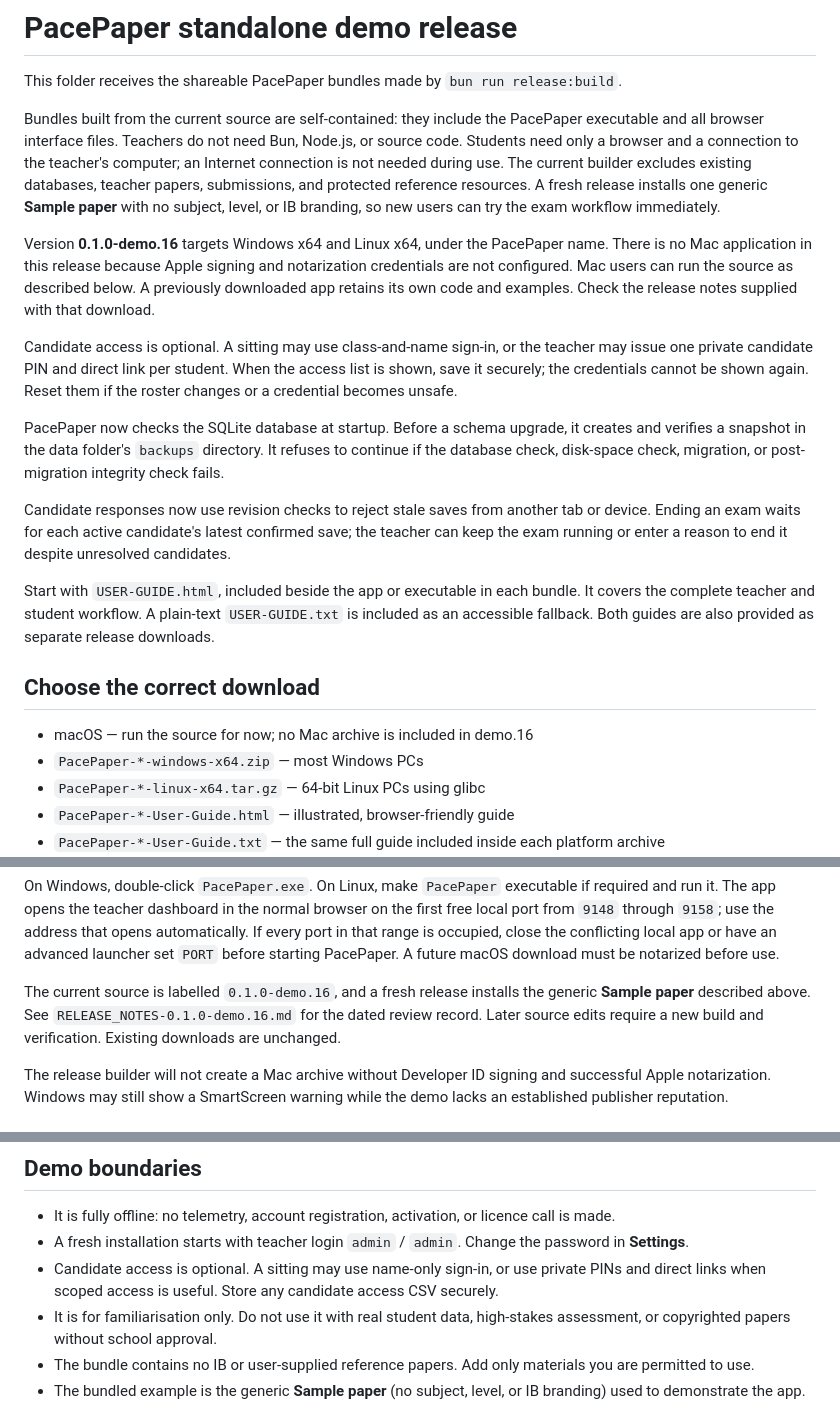
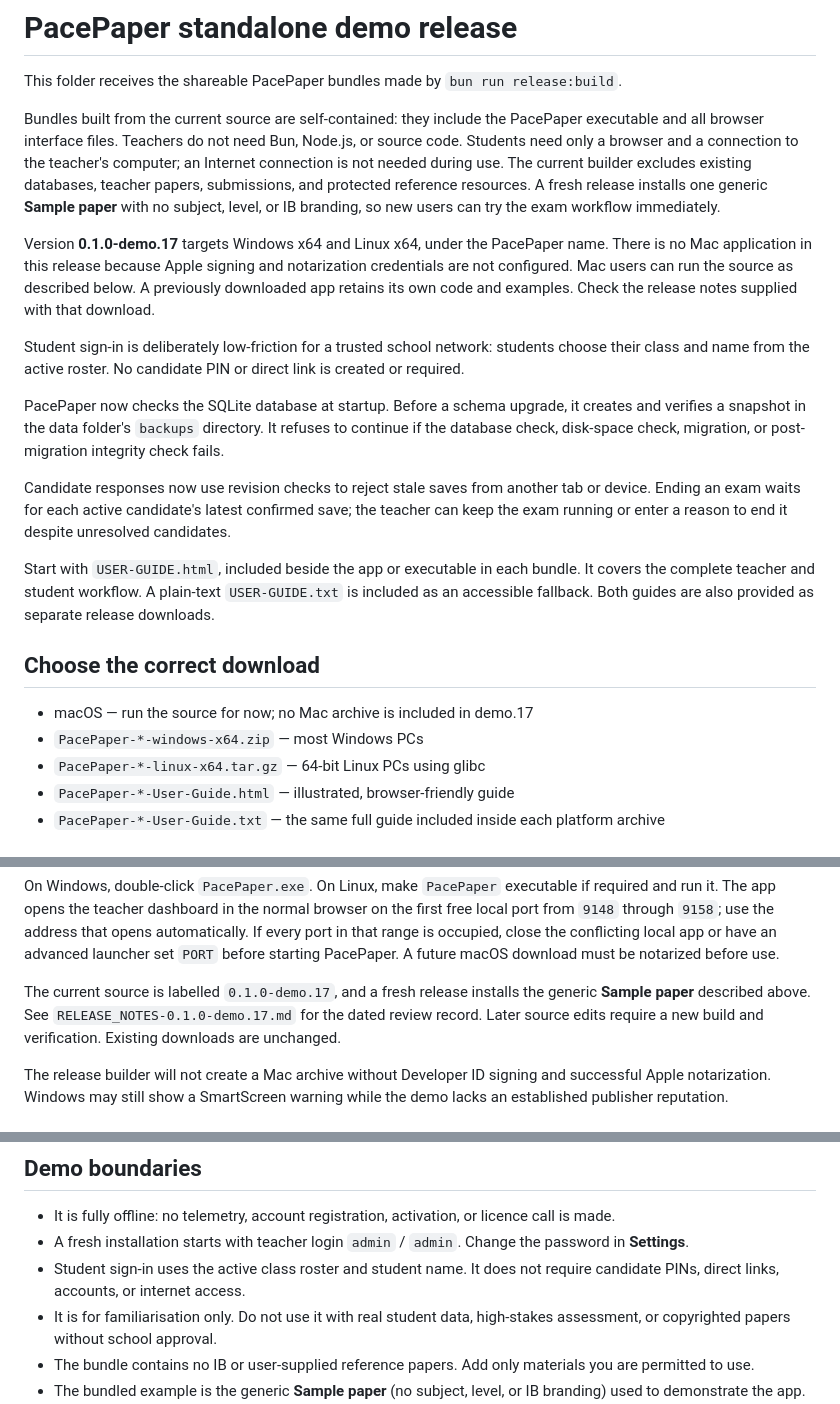
Before and after one commit to GowangInc/PacePaper, a Markdown page: release/README.md, 3 parts joined by grey strips. Drawn GitHub-style.

Commit message:
Release PacePaper demo.17 documentation

```diff
--- a/release/README.md
+++ b/release/README.md
@@ -4,9 +4,9 @@ This folder receives the shareable PacePaper bundles made by `bun run release:bu
 
 Bundles built from the current source are self-contained: they include the PacePaper executable and all browser interface files. Teachers do not need Bun, Node.js, or source code. Students need only a browser and a connection to the teacher's computer; an Internet connection is not needed during use. The current builder excludes existing databases, teacher papers, submissions, and protected reference resources. A fresh release installs one generic **Sample paper** with no subject, level, or IB branding, so new users can try the exam workflow immediately.
 
-Version **0.1.0-demo.16** targets Windows x64 and Linux x64, under the PacePaper name. There is no Mac application in this release because Apple signing and notarization credentials are not configured. Mac users can run the source as described below. A previously downloaded app retains its own code and examples. Check the release notes supplied with that download.
+Version **0.1.0-demo.17** targets Windows x64 and Linux x64, under the PacePaper name. There is no Mac application in this release because Apple signing and notarization credentials are not configured. Mac users can run the source as described below. A previously downloaded app retains its own code and examples. Check the release notes supplied with that download.
 
-Candidate access is optional. A sitting may use class-and-name sign-in, or the teacher may issue one private candidate PIN and direct link per student. When the access list is shown, save it securely; the credentials cannot be shown again. Reset them if the roster changes or a credential becomes unsafe.
+Student sign-in is deliberately low-friction for a trusted school network: students choose their class and name from the active roster. No candidate PIN or direct link is created or required.
 
 PacePaper now checks the SQLite database at startup. Before a schema upgrade, it creates and verifies a snapshot in the data folder's `backups` directory. It refuses to continue if the database check, disk-space check, migration, or post-migration integrity check fails.
 
@@ -16,7 +16,7 @@ Start with `USER-GUIDE.html`, included beside the app or executable in each bund
 
 ## Choose the correct download
 
-- macOS — run the source for now; no Mac archive is included in demo.16
+- macOS — run the source for now; no Mac archive is included in demo.17
 - `PacePaper-*-windows-x64.zip` — most Windows PCs
 - `PacePaper-*-linux-x64.tar.gz` — 64-bit Linux PCs using glibc
 - `PacePaper-*-User-Guide.html` — illustrated, browser-friendly guide
@@ -29,7 +29,7 @@ Extract the entire archive before starting it. Do not run an executable from ins
 
 On Windows, double-click `PacePaper.exe`. On Linux, make `PacePaper` executable if required and run it. The app opens the teacher dashboard in the normal browser on the first free local port from `9148` through `9158`; use the address that opens automatically. If every port in that range is occupied, close the conflicting local app or have an advanced launcher set `PORT` before starting PacePaper. A future macOS download must be notarized before use.
 
-The current source is labelled `0.1.0-demo.16`, and a fresh release installs the generic **Sample paper** described above. See `RELEASE_NOTES-0.1.0-demo.16.md` for the dated review record. Later source edits require a new build and verification. Existing downloads are unchanged.
+The current source is labelled `0.1.0-demo.17`, and a fresh release installs the generic **Sample paper** described above. See `RELEASE_NOTES-0.1.0-demo.17.md` for the dated review record. Later source edits require a new build and verification. Existing downloads are unchanged.
 
 The release builder will not create a Mac archive without Developer ID signing and successful Apple notarization. Windows may still show a SmartScreen warning while the demo lacks an established publisher reputation.
 
@@ -43,7 +43,7 @@ For source development, `bun run samples:build` regenerates manifests, ignored p
 
 - It is fully offline: no telemetry, account registration, activation, or licence call is made.
 - A fresh installation starts with teacher login `admin` / `admin`. Change the password in **Settings**.
-- Candidate access is optional. A sitting may use name-only sign-in, or use private PINs and direct links when scoped access is useful. Store any candidate access CSV securely.
+- Student sign-in uses the active class roster and student name. It does not require candidate PINs, direct links, accounts, or internet access.
 - It is for familiarisation only. Do not use it with real student data, high-stakes assessment, or copyrighted papers without school approval.
 - The bundle contains no IB or user-supplied reference papers. Add only materials you are permitted to use.
 - The bundled example is the generic **Sample paper** (no subject, level, or IB branding) used to demonstrate the app. Build or import other materials only when you are permitted to use them.
```
Also changed, not shown: README.md (+9 -5 lines), USER_GUIDE.md (+23 -27 lines), release/RELEASE_NOTES-0.1.0-demo.17.md (added, +19 -0 lines), docs/user-guide/screenshots/student-sign-in.png, 2 other files.
